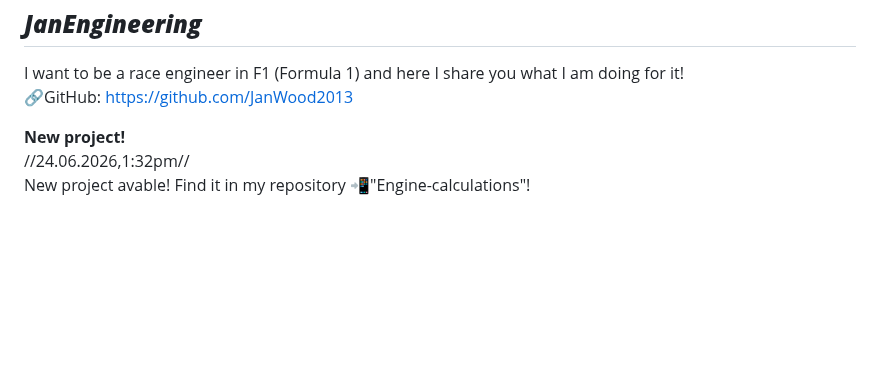
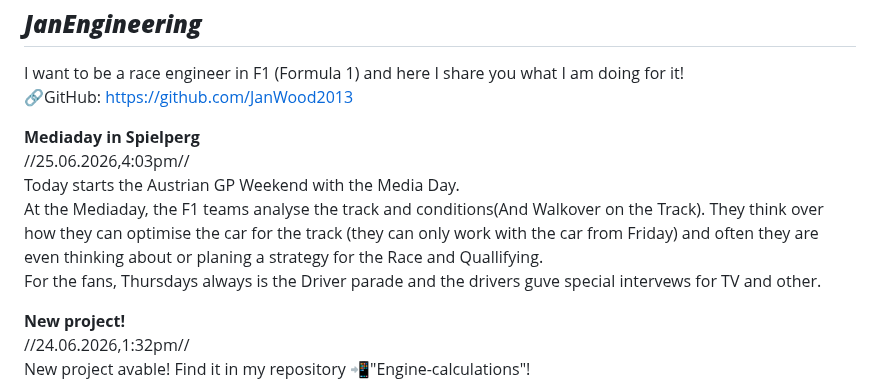
Before and after one commit to JanWood2013/JanEngineering, a Markdown page: README.md, the part around the change. GitHub-like rendering; blank space fills up the shorter version.

```diff
--- a/README.md
+++ b/README.md
@@ -3,6 +3,12 @@
 I want to be a race engineer in F1 (Formula 1)
 and here I share you what I am doing for it!
 🔗GitHub: https://github.com/JanWood2013
+
+**Mediaday in Spielperg**
+//25.06.2026,4:03pm//
+Today starts the Austrian GP Weekend with the Media Day.
+At the Mediaday, the F1 teams analyse the track and conditions(And Walkover on the Track). They think over how they can optimise the car for the track (they can only work with the car from Friday) and often they are even thinking about or planing a strategy for the Race and Quallifying.
+For the fans, Thursdays always is the Driver parade and the drivers guve special intervews for TV and other.
 
 **New project!**
 //24.06.2026,1:32pm//
```
